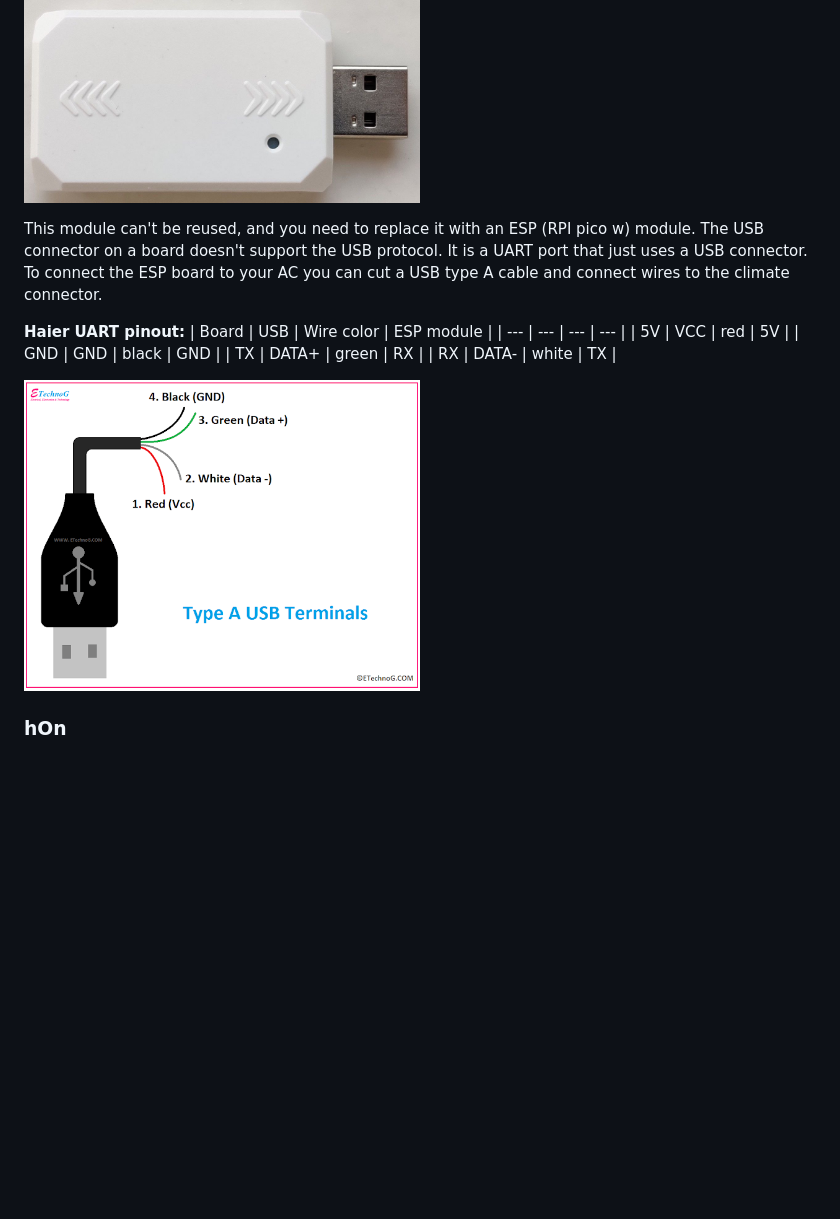
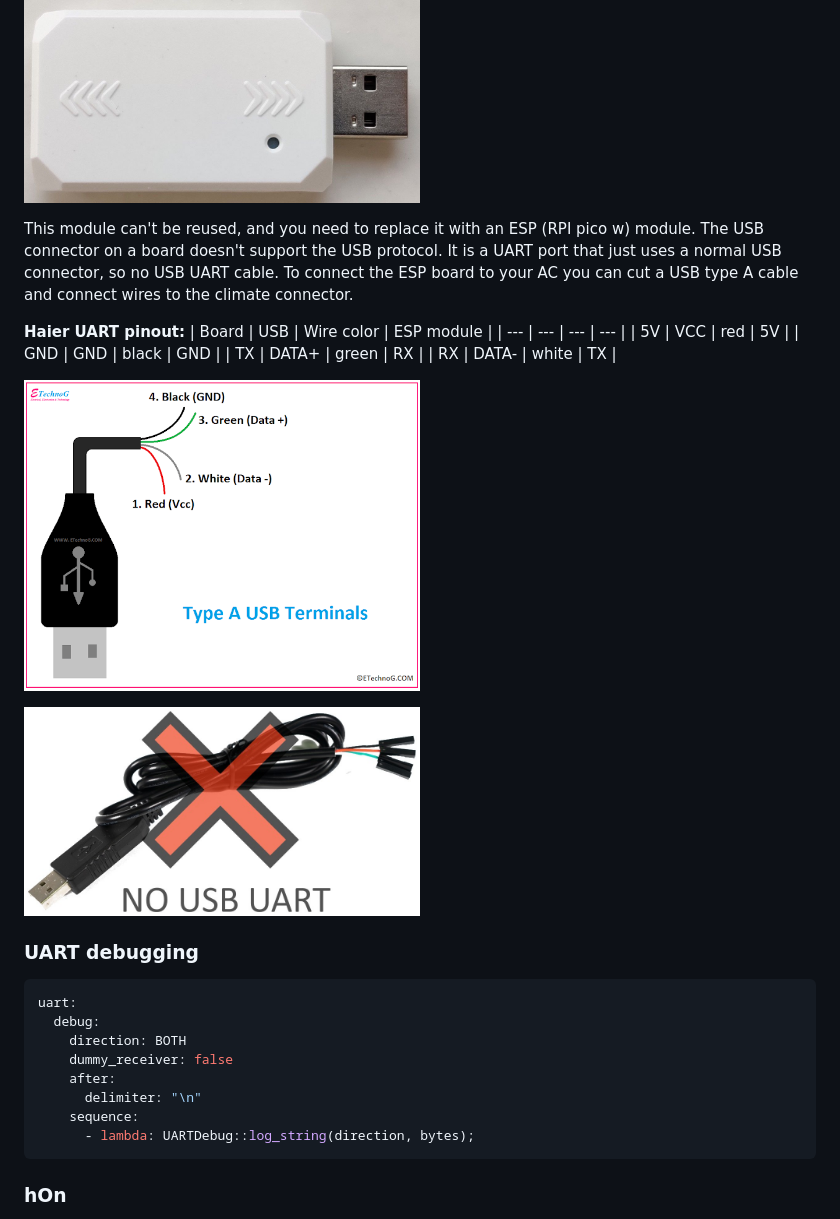
Before and after one commit to paveldn/haier-esphome, a Markdown page: README.md, the part around the change. GitHub-like rendering; pictures changed too: img/USB_uart.jpg (added); blank space fills up the shorter version.

Commit message:
- Add USB AURT cable info - Add UART debug info

````diff
--- a/README.md
+++ b/README.md
@@ -12,7 +12,7 @@ Older Haier models controlled by the SmartAir2 application are using the KZW-W00
 
 <p><a href="./img/KZW-W002.jpg?raw=true"><img src="./img/KZW-W002.jpg?raw=true" height="50%" width="50%"></a></p>
 
-This module can't be reused, and you need to replace it with an ESP (RPI pico w) module. The USB connector on a board doesn't support the USB protocol. It is a UART port that just uses a USB connector. To connect the ESP board to your AC you can cut a USB type A cable and connect wires to the climate connector.
+This module can't be reused, and you need to replace it with an ESP (RPI pico w) module. The USB connector on a board doesn't support the USB protocol. It is a UART port that just uses a normal USB connector, so no USB UART cable. To connect the ESP board to your AC you can cut a USB type A cable and connect wires to the climate connector.
 
 **Haier UART pinout:**
 | Board | USB | Wire color | ESP module |
@@ -22,8 +22,21 @@ This module can't be reused, and you need to replace it with an ESP (RPI pico w)
 | TX | DATA+ | green | RX |
 | RX | DATA- | white | TX |
 
+<p><a href="./img/usb_pinout.png?raw=true"><img src="./img/usb_pinout.png?raw=true" height="50%" width="50%"></a></p>
+<p><a href="./img/USB_uart.jpg?raw=true"><img src="./img/USB_uart.jpg?raw=true" height="50%" width="50%"></a></p>
 
-<p><a href="./img/usb_pinout.png?raw=true"><img src="./img/usb_pinout.png?raw=true" height="50%" width="50%"></a></p>
+### UART debugging
+
+```yaml
+uart:
+  debug:
+    direction: BOTH
+    dummy_receiver: false
+    after:
+      delimiter: "\n"
+    sequence:
+      - lambda: UARTDebug::log_string(direction, bytes);
+```
 
 ### hOn
 
````
